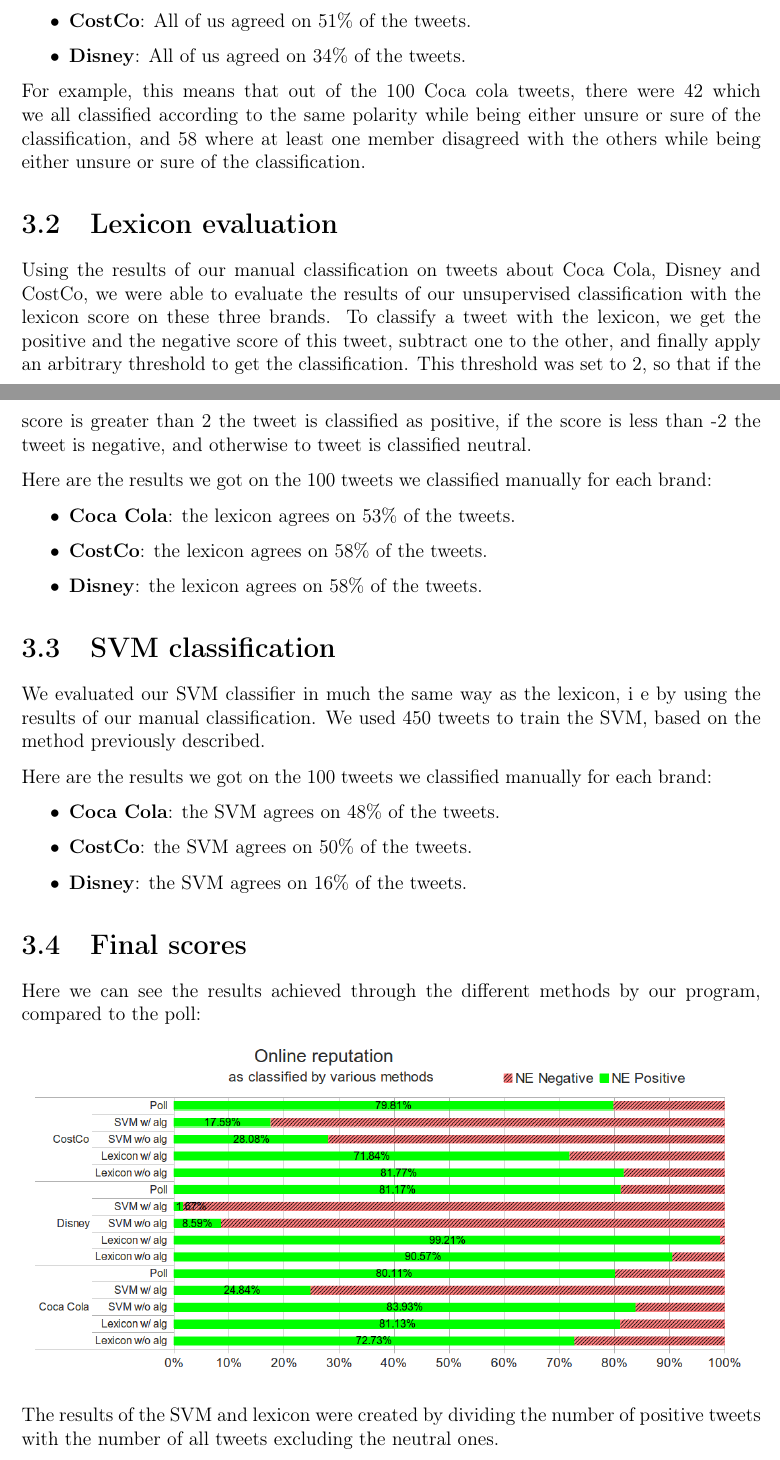
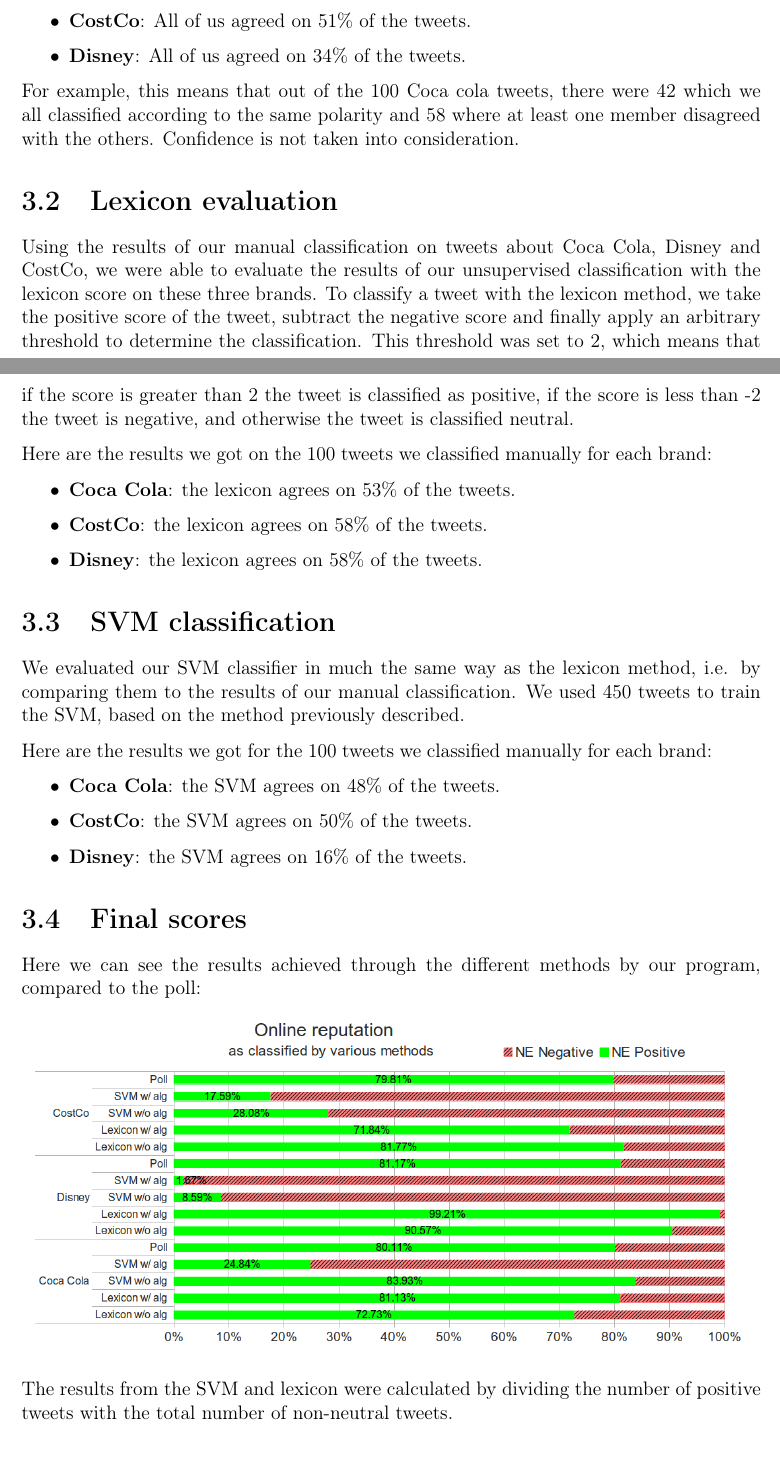
Before and after one commit to tpatel/Online-Reputation-Management, a LaTeX document (report/report.tex): two parts of pages 10 and 11 of 15, joined at a grey line, cut so that both start at the same text. Compiled offline with pdfLaTeX.

Commit message:
corrections in chapter 3

```diff
--- a/report/report.tex
+++ b/report/report.tex
@@ -229,13 +229,13 @@
         \item \textbf{Disney}: All of us agreed on 34\% of the tweets.
 \end{itemize}
 
-For example, this means that out of the 100 Coca cola tweets, there were 42 which we all classified according to the same polarity while being either unsure or sure of the classification, and 58 where at least one member disagreed with the others while being either unsure or sure of the classification.
+For example, this means that out of the 100 Coca cola tweets, there were 42 which we all classified according to the same polarity and 58 where at least one member disagreed with the others. Confidence is not taken into consideration.
 
 \section{Lexicon evaluation}
 
 Using the results of our manual classification on tweets about Coca Cola, Disney and CostCo, we were able to evaluate the results of our unsupervised classification with the lexicon score on these three brands.
-To classify a tweet with the lexicon, we get the positive and the negative score of this tweet, subtract one to the other, and finally apply an arbitrary threshold to get the classification.
-This threshold was set to 2, so that if the score is greater than 2 the tweet is classified as positive, if the score is less than -2 the tweet is negative, and otherwise to tweet is classified neutral.
+To classify a tweet with the lexicon method, we take the positive score of the tweet, subtract the negative score and finally apply an arbitrary threshold to determine the classification.
+This threshold was set to 2, which means that if the score is greater than 2 the tweet is classified as positive, if the score is less than -2 the tweet is negative, and otherwise the tweet is classified neutral.
 
 Here are the results we got on the 100 tweets we classified manually for each brand:
 \begin{itemize}
@@ -246,10 +246,10 @@
 
 \section{SVM classification}
 
-We evaluated our SVM classifier in much the same way as the lexicon, i e by using the results of our manual classification.
+We evaluated our SVM classifier in much the same way as the lexicon method, i.e. by comparing them to the results of our manual classification.
 We used 450 tweets to train the SVM, based on the method previously described.
 
-Here are the results we got on the 100 tweets we classified manually for each brand:
+Here are the results we got for the 100 tweets we classified manually for each brand:
 \begin{itemize}
         \item \textbf{Coca Cola}: the SVM agrees on 48\% of the tweets.
         \item \textbf{CostCo}: the SVM agrees on 50\% of the tweets.
@@ -263,7 +263,7 @@
 \centerline{\includegraphics[scale=0.55]{../img/full1.png}}
 
 
-The results of the SVM and lexicon were created by dividing the number of positive tweets with the number of all tweets excluding the neutral ones.
+The results from the SVM and lexicon were calculated by dividing the number of positive tweets with the total number of non-neutral tweets.
 
 \chapter{Discussion}
 
```
Also changed, not shown: report/report.tex (2 more changed lines).
